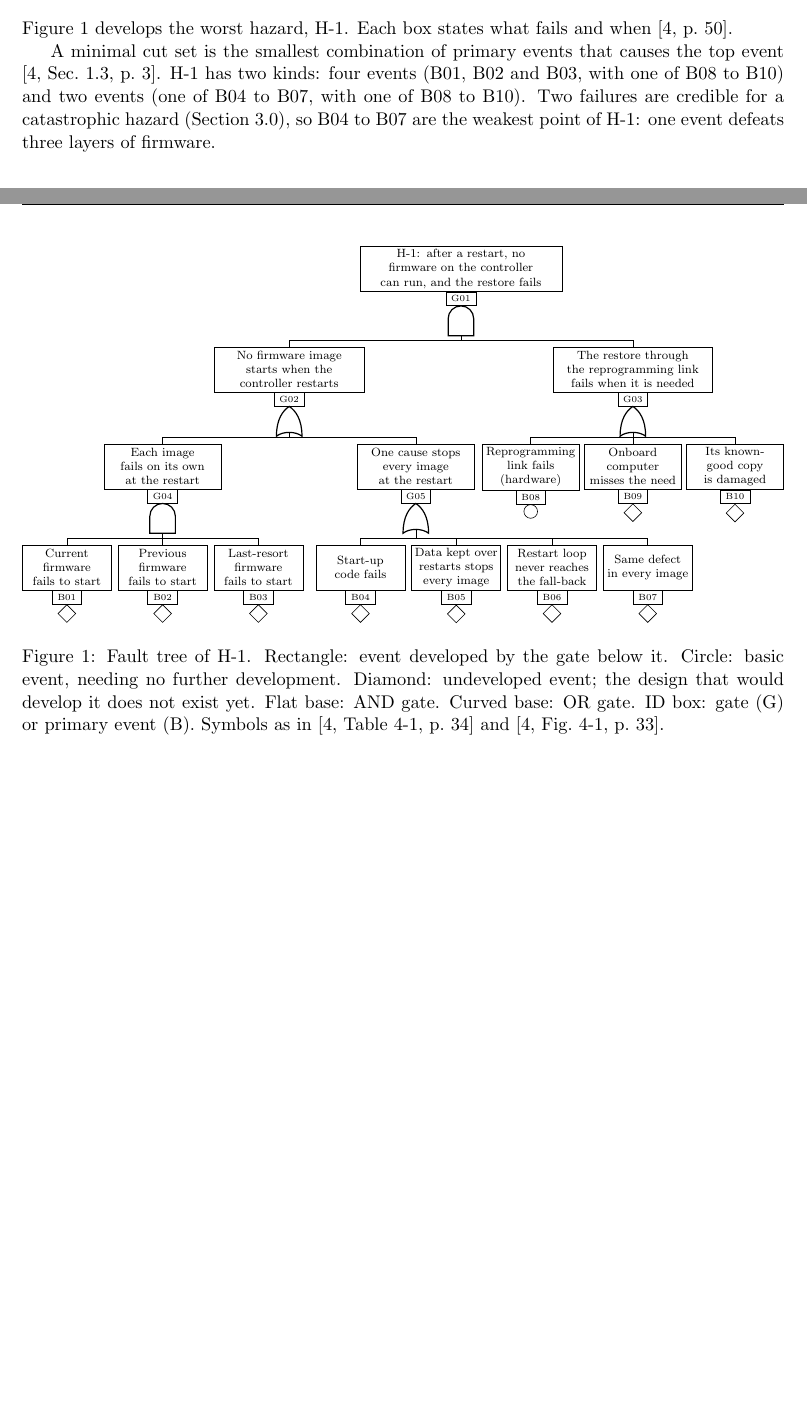
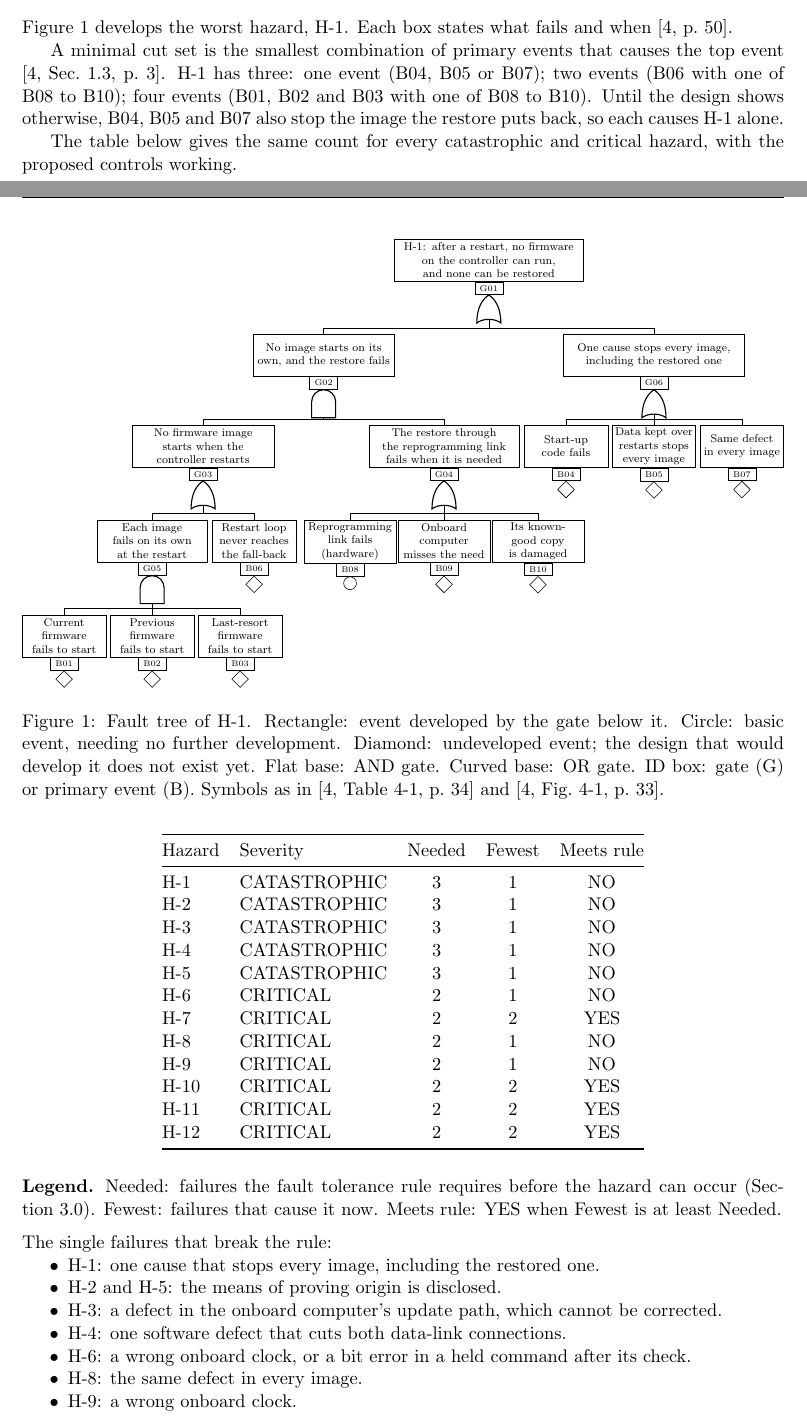
Before and after one commit to Tocki28/fail-safe-in-orbit-reprogramming, a LaTeX document (docs/hazard-analysis/main.tex): two parts of pages 3 and 4 of 10, joined at a grey line, cut so that both start at the same text, the shorter picture padded with empty space. Compiled offline with pdfLaTeX.

Commit message:
Hazard analysis: fault tolerance check of every hazard
Fault tree of H-1 corrected: a cause that stops every image also stops
the restored one, so it causes H-1 alone. New table gives the fewest
failures that cause each catastrophic and critical hazard against the
rule; nine of twelve do not meet it yet. Security failures added to the
failures included.

Co-Authored-By: Claude Opus 5.5 <noreply@anthropic.com>

```diff
--- a/docs/hazard-analysis/main.tex
+++ b/docs/hazard-analysis/main.tex
@@ -264,59 +266,67 @@ fails and when [4,~p.~50].
 \centering
 \resizebox{\textwidth}{!}{%
 \begin{tikzpicture}
-% Event tops at 0.5, -1.87, -4.15, -6.52. Below each event: its ID box, then
-% its gate or symbol. Lines leave a gate's base and meet a bus above the row.
-\node[ev, anchor=north, text width=4.6cm] (T) at (1.66,0.5) {H-1: after a restart, no firmware on the controller can run, and the restore fails};
+% Event tops at 0.5, -1.87, -4.15, -6.52, -8.89. Below each event: its ID box,
+% then its gate or symbol. Lines leave a gate's base and meet a bus above the row.
+\node[ev, anchor=north, text width=4.6cm] (T) at (2.82,0.5) {H-1: after a restart, no firmware on the controller can run, and none can be restored};
 \node[idbox, below=0pt of T] (iT) {G01};
-\pic at (iT.south) {andgate};
-\node[ev, anchor=north, text width=3.4cm] (E1) at (-2.375,-1.87) {No firmware image starts when the controller restarts};
-\node[ev, anchor=north, text width=3.6cm] (E2) at (5.7,-1.87) {The restore through the reprogramming link fails when it is needed};
-\coordinate (g1) at ($(iT.south)+(0,-0.7)$);
-\draw (g1) -- (g1 |- 0,-1.72) -| (E1.north);
-\draw (g1 |- 0,-1.72) -| (E2.north);
-\node[idbox, below=0pt of E1] (iE1) {G02};
-\node[idbox, below=0pt of E2] (iE2) {G03};
+\pic at (iT.south) {orgate};
+\coordinate (g1) at ($(iT.south)+(0,-0.6)$);
+\node[ev, anchor=north, text width=3.4cm] (EA) at (-1.31,-1.87) {No image starts on its own, and the restore fails};
+\node[ev, anchor=north, text width=4.4cm] (E4) at (6.95,-1.87) {One cause stops every image, including the restored one};
+\draw (g1) -- (g1 |- 0,-1.72) -| (EA.north);
+\draw (g1 |- 0,-1.72) -| (E4.north);
+\node[idbox, below=0pt of EA] (iEA) {G02};
+\node[idbox, below=0pt of E4] (iE4) {G06};
+\pic at (iEA.south) {andgate};
+\pic at (iE4.south) {orgate};
+\coordinate (g2) at ($(iEA.south)+(0,-0.7)$);
+\coordinate (g6) at ($(iE4.south)+(0,-0.6)$);
+% Second row.
+\node[ev, anchor=north, text width=3.4cm] (E1) at (-4.325,-4.15) {No firmware image starts when the controller restarts};
+\node[ev, anchor=north, text width=3.6cm] (E2) at (1.7,-4.15) {The restore through the reprogramming link fails when it is needed};
+\draw (g2) -- (g2 |- 0,-4.0) -| (E1.north);
+\draw (g2 |- 0,-4.0) -| (E2.north);
+\foreach \x/\t/\n in {4.75/Start-up code fails/B04,
+    6.95/Data kept over restarts stops every image/B05,
+    9.15/Same defect in every image/B07} {
+  \node[ev, anchor=north, text width=1.95cm] (C) at (\x,-4.15) {\t};
+  \node[idbox, below=0pt of C] (iC) {\n};
+  \node[undev, below=0pt of iC] {};
+  \draw (g6) -- (g6 |- 0,-4.0) -| (C.north);
+}
+\node[idbox, below=0pt of E1] (iE1) {G03};
+\node[idbox, below=0pt of E2] (iE2) {G04};
 \pic at (iE1.south) {orgate};
 \pic at (iE2.south) {orgate};
-% Two ways no image starts.
-\node[ev, anchor=north, text width=2.6cm] (E3) at (-5.35,-4.15) {Each image fails on its own at the restart};
-\node[ev, anchor=north, text width=2.6cm] (E4) at (0.6,-4.15) {One cause stops every image at the restart};
-\coordinate (g2) at ($(iE1.south)+(0,-0.6)$);
-\draw (g2) -- (g2 |- 0,-4.0) -| (E3.north);
-\draw (g2 |- 0,-4.0) -| (E4.north);
-% Why the restore fails.
-\coordinate (g3) at ($(iE2.south)+(0,-0.6)$);
-\foreach \x/\t/\s/\n in {3.3/Reprogramming link fails (hardware)/basic/B08,
-    5.7/Onboard computer misses the need/undev/B09,
-    8.1/Its known-good copy is damaged/undev/B10} {
-  \node[ev, anchor=north, text width=2.15cm] (R) at (\x,-4.15) {\t};
+\coordinate (g3) at ($(iE1.south)+(0,-0.6)$);
+\coordinate (g4) at ($(iE2.south)+(0,-0.6)$);
+% Third row.
+\node[ev, anchor=north, text width=2.6cm] (E3) at (-5.6,-6.52) {Each image fails on its own at the restart};
+\draw (g3) -- (g3 |- 0,-6.37) -| (E3.north);
+\node[ev, anchor=north, text width=1.95cm] (B6) at (-3.05,-6.52) {Restart loop never reaches the fall-back};
+\node[idbox, below=0pt of B6] (iB6) {B06};
+\node[undev, below=0pt of iB6] {};
+\draw (g3 |- 0,-6.37) -| (B6.north);
+\foreach \x/\t/\s/\n in {-0.65/Reprogramming link fails (hardware)/basic/B08,
+    1.7/Onboard computer misses the need/undev/B09,
+    4.05/Its known-good copy is damaged/undev/B10} {
+  \node[ev, anchor=north, text width=2.15cm] (R) at (\x,-6.52) {\t};
   \node[idbox, below=0pt of R] (iR) {\n};
   \node[\s, below=0pt of iR] {};
-  \draw (g3) -- (g3 |- 0,-4.0) -| (R.north);
+  \draw (g4) -- (g4 |- 0,-6.37) -| (R.north);
 }
-\node[idbox, below=0pt of E3] (iE3) {G04};
-\node[idbox, below=0pt of E4] (iE4) {G05};
+\node[idbox, below=0pt of E3] (iE3) {G05};
 \pic at (iE3.south) {andgate};
-\pic at (iE4.south) {orgate};
-% Primary events.
-\coordinate (g4) at ($(iE3.south)+(0,-0.7)$);
-\foreach \x/\t/\n in {-7.6/Current firmware fails to start/B01,
-    -5.35/Previous firmware fails to start/B02,
-    -3.1/Last-resort firmware fails to start/B03} {
-  \node[ev, anchor=north, text width=1.95cm] (A) at (\x,-6.52) {\t};
+\coordinate (g5) at ($(iE3.south)+(0,-0.7)$);
+% Fourth row.
+\foreach \x/\t/\n in {-7.8/Current firmware fails to start/B01,
+    -5.6/Previous firmware fails to start/B02,
+    -3.4/Last-resort firmware fails to start/B03} {
+  \node[ev, anchor=north, text width=1.95cm] (A) at (\x,-8.89) {\t};
   \node[idbox, below=0pt of A] (iA) {\n};
   \node[undev, below=0pt of iA] {};
-  \draw (g4) -- (g4 |- 0,-6.37) -| (A.north);
-}
-\coordinate (g5) at ($(iE4.south)+(0,-0.6)$);
-\foreach \x/\t/\n in {-0.7/Start-up code fails/B04,
-    1.55/Data kept over restarts stops every image/B05,
-    3.8/Restart loop never reaches the fall-back/B06,
-    6.05/Same defect in every image/B07} {
-  \node[ev, anchor=north, text width=1.95cm] (B) at (\x,-6.52) {\t};
-  \node[idbox, below=0pt of B] (iB) {\n};
-  \node[undev, below=0pt of iB] {};
-  \draw (g5) -- (g5 |- 0,-6.37) -| (B.north);
+  \draw (g5) -- (g5 |- 0,-8.74) -| (A.north);
 }
 \end{tikzpicture}}
 \caption{Fault tree of H-1. Rectangle: event developed by the gate below it.
@@ -328,11 +338,53 @@ as in [4,~Table~4-1, p.~34] and [4,~Fig.~4-1, p.~33].}
 \end{figure}
 
 A minimal cut set is the smallest combination of primary events that causes
-the top event [4,~Sec.~1.3, p.~3]. H-1 has two kinds: four events (B01, B02 and
-B03, with one of B08 to B10) and two events (one of B04 to B07, with one of B08
-to B10). Two failures are credible for a catastrophic hazard (Section~3.0), so
-B04 to B07 are the weakest point of H-1: one event defeats three layers of
-firmware.
+the top event [4,~Sec.~1.3, p.~3]. H-1 has three: one event (B04, B05 or B07);
+two events (B06 with one of B08 to B10); four events (B01, B02 and B03 with
+one of B08 to B10). Until the design shows otherwise, B04, B05 and B07 also
+stop the image the restore puts back, so each causes H-1 alone.
+
+The table below gives the same count for every catastrophic and critical
+hazard, with the proposed controls working.
+
+\begin{table}[H]
+\centering
+\begin{tabular}{@{}llccc@{}}
+\toprule
+Hazard & Severity & Needed & Fewest & Meets rule \\
+\midrule
+H-1  & CATASTROPHIC & 3 & 1 & NO \\
+H-2  & CATASTROPHIC & 3 & 1 & NO \\
+H-3  & CATASTROPHIC & 3 & 1 & NO \\
+H-4  & CATASTROPHIC & 3 & 1 & NO \\
+H-5  & CATASTROPHIC & 3 & 1 & NO \\
+H-6  & CRITICAL & 2 & 1 & NO \\
+H-7  & CRITICAL & 2 & 2 & YES \\
+H-8  & CRITICAL & 2 & 1 & NO \\
+H-9  & CRITICAL & 2 & 1 & NO \\
+H-10 & CRITICAL & 2 & 2 & YES \\
+H-11 & CRITICAL & 2 & 2 & YES \\
+H-12 & CRITICAL & 2 & 2 & YES \\
+\bottomrule
+\end{tabular}
+\end{table}
+
+\noindent\textbf{Legend.} Needed: failures the fault tolerance rule requires
+before the hazard can occur (Section~3.0). Fewest: failures that cause it now.
+Meets rule: YES when Fewest is at least Needed.
+
+\medskip
+\noindent The single failures that break the rule:
+\begin{itemize}
+\item H-1: one cause that stops every image, including the restored one.
+\item H-2 and H-5: the means of proving origin is disclosed.
+\item H-3: a defect in the onboard computer's update path, which cannot be
+  corrected.
+\item H-4: one software defect that cuts both data-link connections.
+\item H-6: a wrong onboard clock, or a bit error in a held command after its
+  check.
+\item H-8: the same defect in every image.
+\item H-9: a wrong onboard clock.
+\end{itemize}
 
 % ===========================================================================
 \section{Bottom-Up Analysis}
```
Also changed, not shown: docs/hazard-analysis/Hazard-Analysis_Fail-Safe-In-Orbit-Reprogramming_Iss1_Rev0_DRAFT.pdf, docs/hazard-analysis/main.tex (17 more changed lines).
